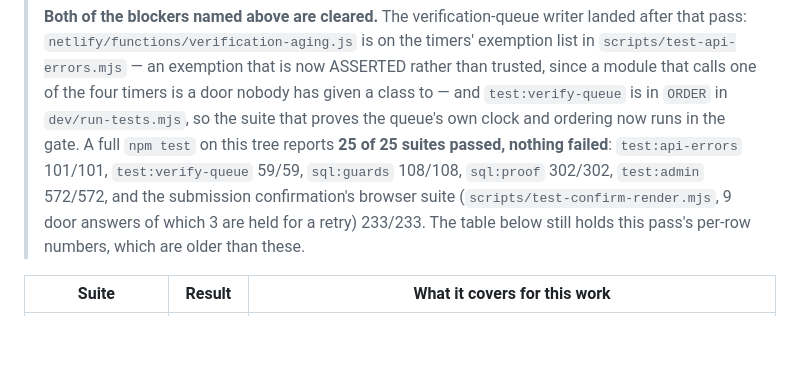
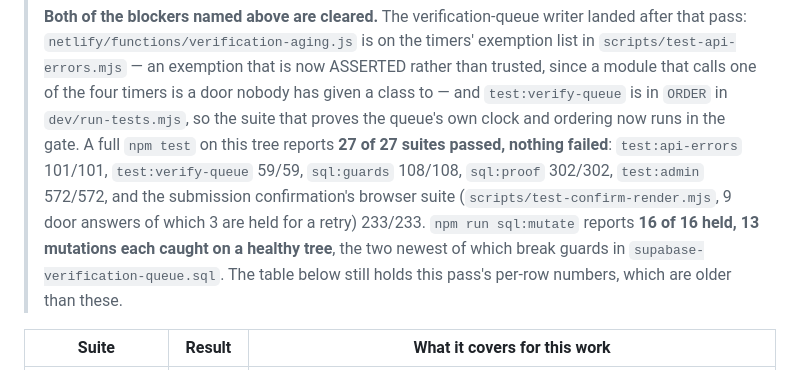
Before and after one commit to atimileyin11/arzuz, a Markdown page: LAUNCH-READINESS.md, the part around the change. Rendered like a GitHub page; blank space fills up the shorter version.

Commit message:
docs: record the fixture and schema-drift suites in launch readiness
The readiness note still quoted 25 suites and an older mutation count. The
gate now runs 27 of them, and the mock-vs-schema drift suite proves the two
lists it compares still agree with the migrations.

```diff
--- a/LAUNCH-READINESS.md
+++ b/LAUNCH-READINESS.md
@@ -355,11 +355,13 @@ submission lost — both are caught before students are told the form is live.
 > `scripts/test-api-errors.mjs` — an exemption that is now ASSERTED rather than trusted, since a
 > module that calls one of the four timers is a door nobody has given a class to — and
 > `test:verify-queue` is in `ORDER` in `dev/run-tests.mjs`, so the suite that proves the queue's own
-> clock and ordering now runs in the gate. A full `npm test` on this tree reports **25 of 25 suites
+> clock and ordering now runs in the gate. A full `npm test` on this tree reports **27 of 27 suites
 > passed, nothing failed**: `test:api-errors` 101/101, `test:verify-queue` 59/59, `sql:guards`
 > 108/108, `sql:proof` 302/302, `test:admin` 572/572, and the submission confirmation's browser
 > suite (`scripts/test-confirm-render.mjs`, 9 door answers of which 3 are held for a retry) 233/233.
-> The table below still holds this pass's per-row numbers, which are older than these.
+> `npm run sql:mutate` reports **16 of 16 held, 13 mutations each caught on a healthy tree**, the two
+> newest of which break guards in `supabase-verification-queue.sql`. The table below still holds this
+> pass's per-row numbers, which are older than these.
 
 | Suite | Result | What it covers for this work |
 | --- | --- | --- |
```
